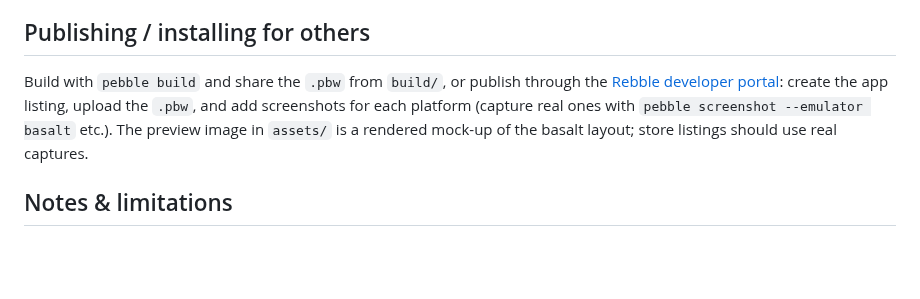
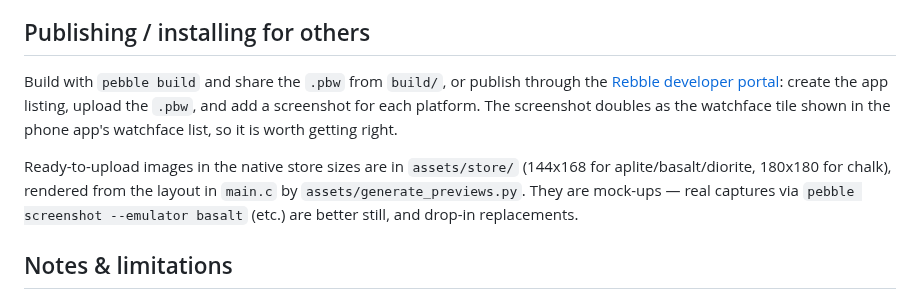
Before and after one commit to Corteil/pebble-libre-glucose, a Markdown page: README.md, the part around the change. Drawn GitHub-style; blank space fills up the shorter version.

```diff
--- a/README.md
+++ b/README.md
@@ -102,10 +102,15 @@ pebble install --emulator basalt
 
 Build with `pebble build` and share the `.pbw` from `build/`, or publish
 through the [Rebble developer portal](https://dev-portal.rebble.io/):
-create the app listing, upload the `.pbw`, and add screenshots for each
-platform (capture real ones with `pebble screenshot --emulator basalt`
-etc.). The preview image in `assets/` is a rendered mock-up of the basalt
-layout; store listings should use real captures.
+create the app listing, upload the `.pbw`, and add a screenshot for each
+platform. The screenshot doubles as the watchface tile shown in the
+phone app's watchface list, so it is worth getting right.
+
+Ready-to-upload images in the native store sizes are in `assets/store/`
+(144x168 for aplite/basalt/diorite, 180x180 for chalk), rendered from the
+layout in `main.c` by `assets/generate_previews.py`. They are mock-ups —
+real captures via `pebble screenshot --emulator basalt` (etc.) are better
+still, and drop-in replacements.
 
 ## Notes & limitations
 
```
Also changed, not shown: assets/store/aplite.png (added), assets/store/basalt.png (added), assets/store/chalk.png (added), assets/store/diorite.png (added), 1 other file.
